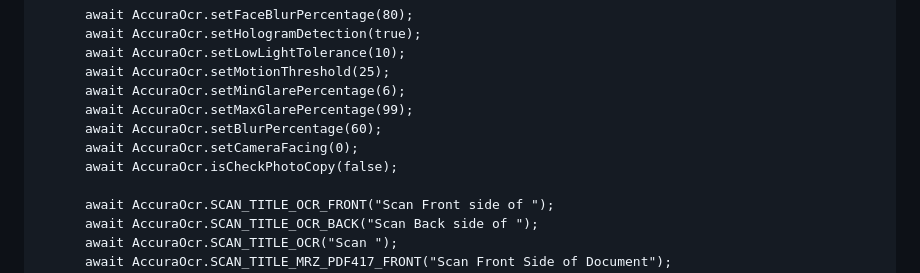
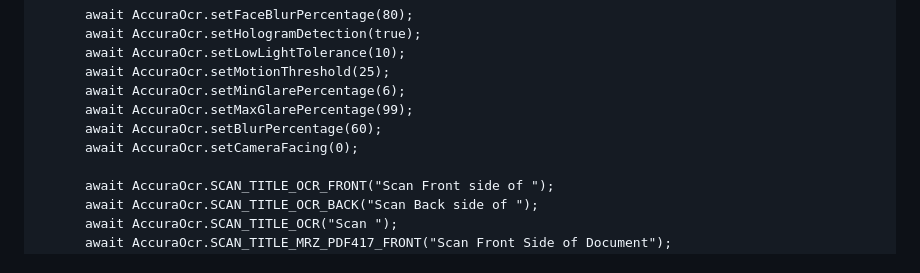
Before and after one commit to accurascan/Flutter-AccuraScan-KYC, a Markdown page: README.md, the part around the change. Rendered like a GitHub page.

```diff
--- a/README.md
+++ b/README.md
@@ -152,7 +152,6 @@ Place both the license in your project's Runner directory, and add the licenses
       await AccuraOcr.setMaxGlarePercentage(99);
       await AccuraOcr.setBlurPercentage(60);
       await AccuraOcr.setCameraFacing(0);
-      await AccuraOcr.isCheckPhotoCopy(false);
 
       await AccuraOcr.SCAN_TITLE_OCR_FRONT("Scan Front side of ");
       await AccuraOcr.SCAN_TITLE_OCR_BACK("Scan Back side of ");
```
